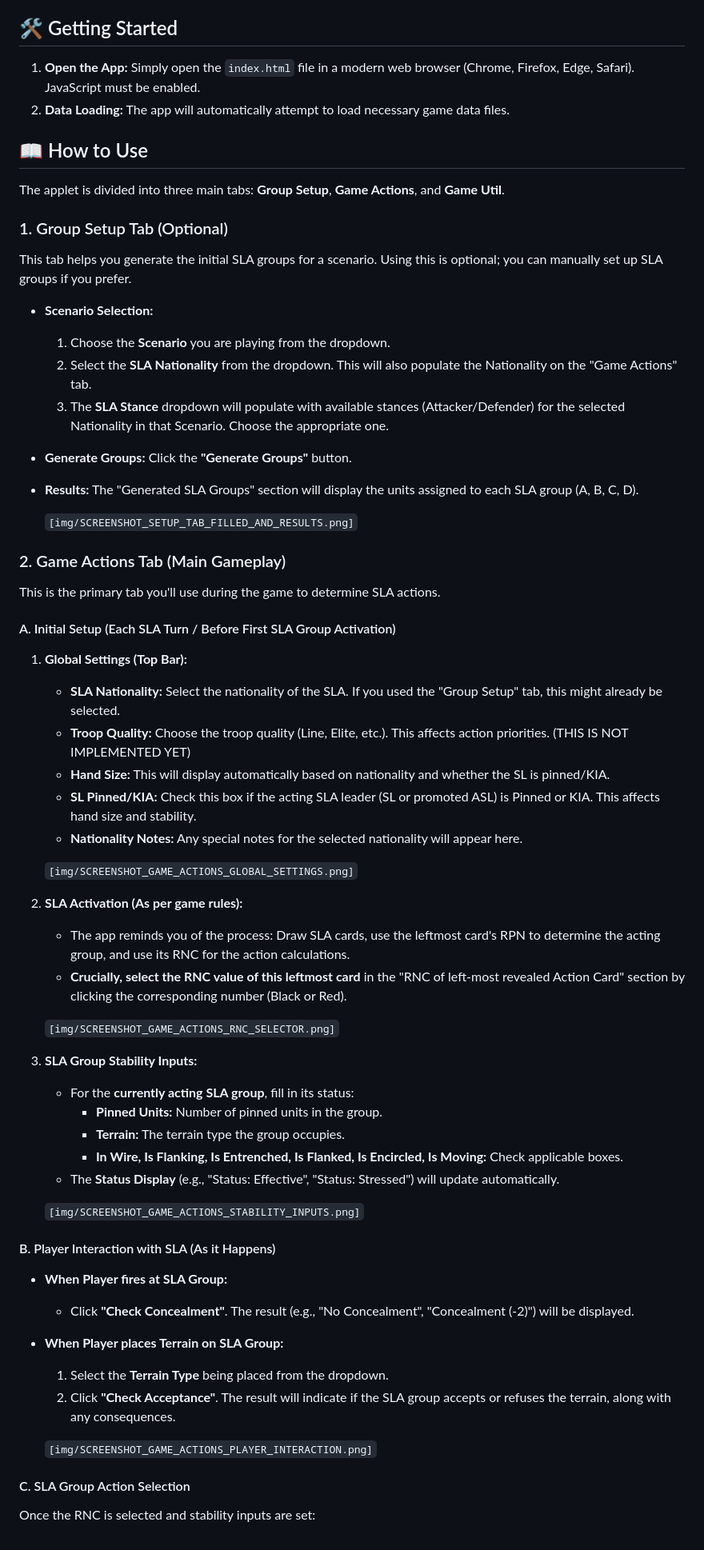
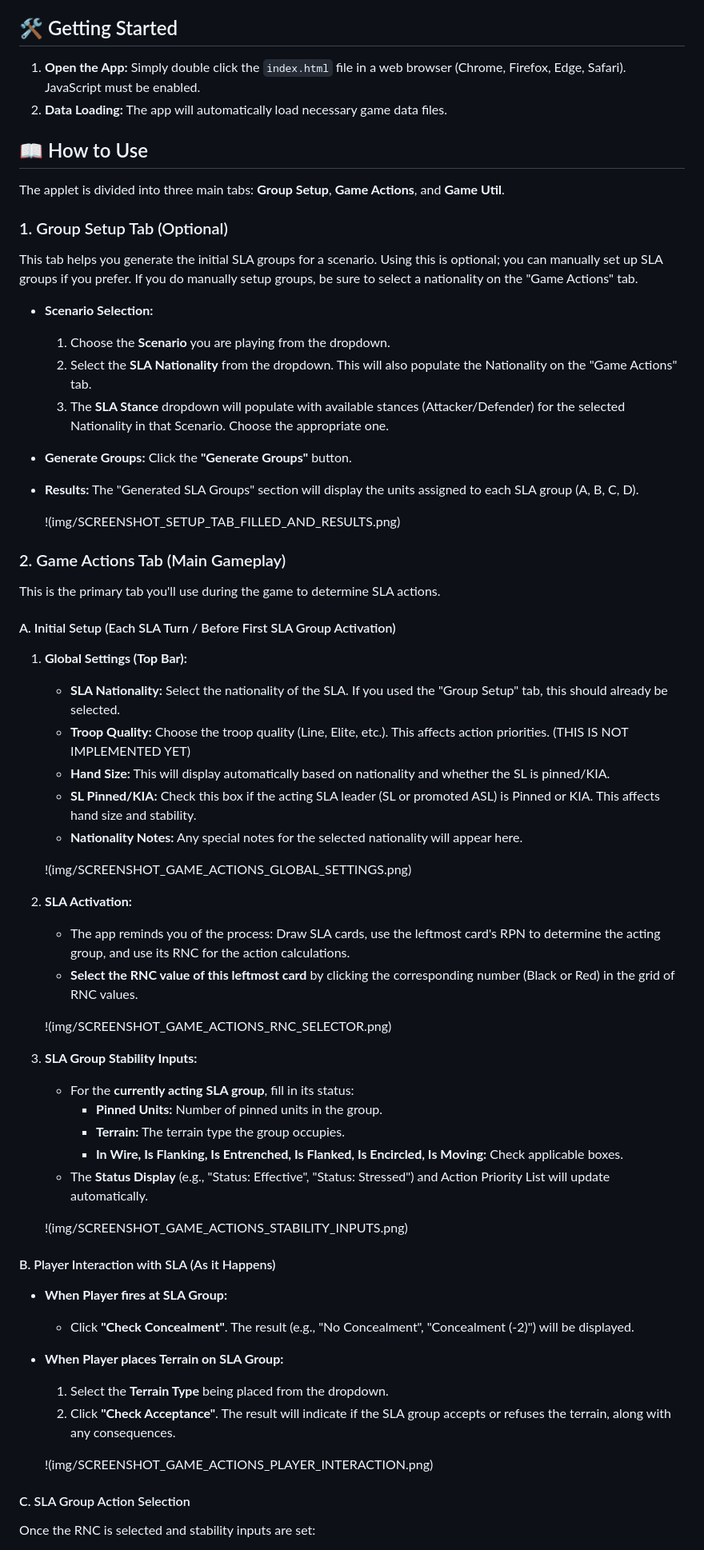
Before and after one commit to bsturk/up_front_bot, a Markdown page: README.md, the part around one of its changes. Shown at 80% size. Drawn GitHub-style.

```diff
--- a/README.md
+++ b/README.md
@@ -15,8 +15,8 @@ Welcome to the Up Front - Squad Leader Automa (SLA) web applet! This tool is des
 
 ## 🛠️ Getting Started
 
-1.  **Open the App:** Simply open the `index.html` file in a modern web browser (Chrome, Firefox, Edge, Safari). JavaScript must be enabled.
-2.  **Data Loading:** The app will automatically attempt to load necessary game data files.
+1.  **Open the App:** Simply double click the `index.html` file in a web browser (Chrome, Firefox, Edge, Safari). JavaScript must be enabled.
+2.  **Data Loading:** The app will automatically load necessary game data files.
 
 ## 📖 How to Use
 
@@ -25,6 +25,7 @@ The applet is divided into three main tabs: **Group Setup**, **Game Actions**, a
 ### 1. Group Setup Tab (Optional)
 
 This tab helps you generate the initial SLA groups for a scenario. Using this is optional; you can manually set up SLA groups if you prefer.
+If you do manually setup groups, be sure to select a nationality on the "Game Actions" tab.
 
 *   **Scenario Selection:**
     1.  Choose the **Scenario** you are playing from the dropdown.
@@ -33,7 +34,7 @@ This tab helps you generate the initial SLA groups for a scenario. Using this is
 *   **Generate Groups:** Click the **"Generate Groups"** button.
 *   **Results:** The "Generated SLA Groups" section will display the units assigned to each SLA group (A, B, C, D).
 
-    `[img/SCREENSHOT_SETUP_TAB_FILLED_AND_RESULTS.png]`
+    !(img/SCREENSHOT_SETUP_TAB_FILLED_AND_RESULTS.png)
 
 ### 2. Game Actions Tab (Main Gameplay)
 
@@ -42,28 +43,28 @@ This is the primary tab you'll use during the game to determine SLA actions.
 #### A. Initial Setup (Each SLA Turn / Before First SLA Group Activation)
 
 1.  **Global Settings (Top Bar):**
-    *   **SLA Nationality:** Select the nationality of the SLA. If you used the "Group Setup" tab, this might already be selected.
+    *   **SLA Nationality:** Select the nationality of the SLA. If you used the "Group Setup" tab, this should already be selected.
     *   **Troop Quality:** Choose the troop quality (Line, Elite, etc.). This affects action priorities. (THIS IS NOT IMPLEMENTED YET)
     *   **Hand Size:** This will display automatically based on nationality and whether the SL is pinned/KIA.
     *   **SL Pinned/KIA:** Check this box if the acting SLA leader (SL or promoted ASL) is Pinned or KIA. This affects hand size and stability.
     *   **Nationality Notes:** Any special notes for the selected nationality will appear here.
 
-    `[img/SCREENSHOT_GAME_ACTIONS_GLOBAL_SETTINGS.png]`
+    !(img/SCREENSHOT_GAME_ACTIONS_GLOBAL_SETTINGS.png)
 
-2.  **SLA Activation (As per game rules):**
+2.  **SLA Activation:**
     *   The app reminds you of the process: Draw SLA cards, use the leftmost card's RPN to determine the acting group, and use its RNC for the action calculations.
-    *   **Crucially, select the RNC value of this leftmost card** in the "RNC of left-most revealed Action Card" section by clicking the corresponding number (Black or Red).
+    *   **Select the RNC value of this leftmost card** by clicking the corresponding number (Black or Red) in the grid of RNC values.
 
-    `[img/SCREENSHOT_GAME_ACTIONS_RNC_SELECTOR.png]`
+    !(img/SCREENSHOT_GAME_ACTIONS_RNC_SELECTOR.png)
 
 3.  **SLA Group Stability Inputs:**
     *   For the **currently acting SLA group**, fill in its status:
         *   **Pinned Units:** Number of pinned units in the group.
         *   **Terrain:** The terrain type the group occupies.
         *   **In Wire, Is Flanking, Is Entrenched, Is Flanked, Is Encircled, Is Moving:** Check applicable boxes.
-    *   The **Status Display** (e.g., "Status: Effective", "Status: Stressed") will update automatically.
+    *   The **Status Display** (e.g., "Status: Effective", "Status: Stressed") and Action Priority List will update automatically.
 
-    `[img/SCREENSHOT_GAME_ACTIONS_STABILITY_INPUTS.png]`
+    !(img/SCREENSHOT_GAME_ACTIONS_STABILITY_INPUTS.png)
 
 #### B. Player Interaction with SLA (As it Happens)
 
@@ -73,7 +74,7 @@ This is the primary tab you'll use during the game to determine SLA actions.
     1.  Select the **Terrain Type** being placed from the dropdown.
     2.  Click **"Check Acceptance"**. The result will indicate if the SLA group accepts or refuses the terrain, along with any consequences.
 
-    `[img/SCREENSHOT_GAME_ACTIONS_PLAYER_INTERACTION.png]`
+    !(img/SCREENSHOT_GAME_ACTIONS_PLAYER_INTERACTION.png)
 
 #### C. SLA Group Action Selection
 
```
Also changed, not shown: other parts of README.md (+16 -14 lines).
